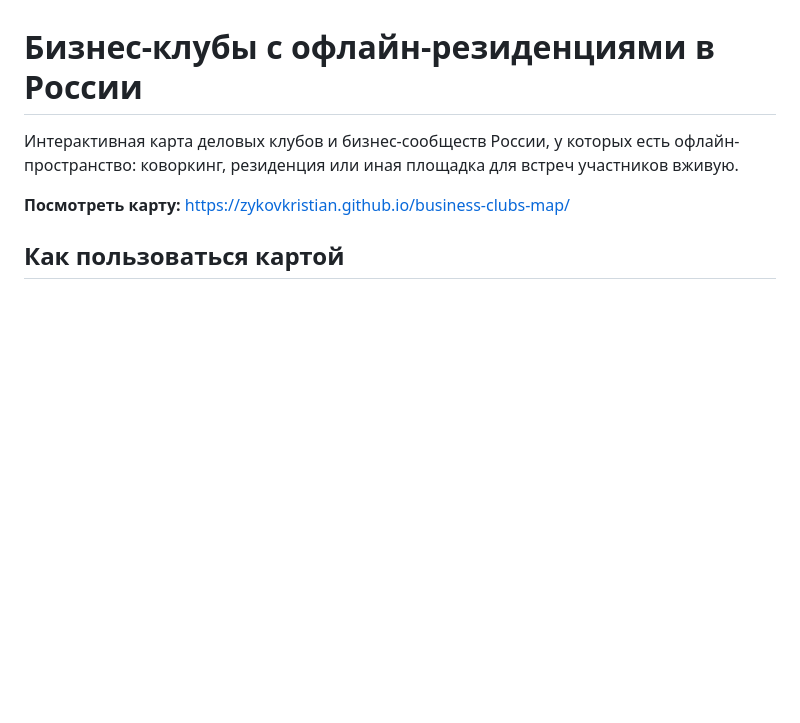
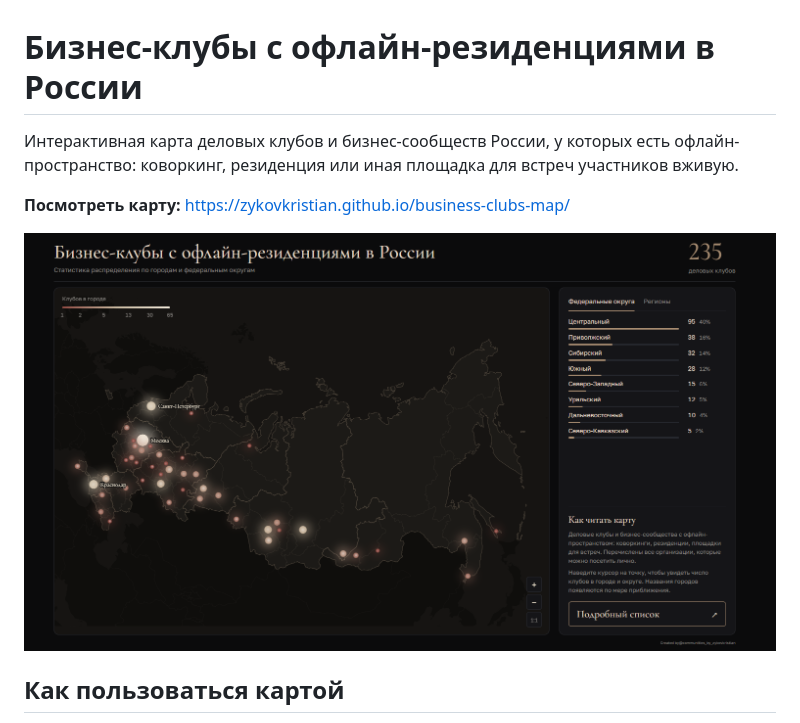
Before and after one commit to zykovkristian/business-clubs-map, a Markdown page: README.md, the part around the change. GitHub-like rendering; pictures changed too: preview.png (added); blank space fills up the shorter version.

Commit message:
Добавлен скриншот preview.png; превью в README и OG-теге

```diff
--- a/README.md
+++ b/README.md
@@ -3,6 +3,8 @@
 Интерактивная карта деловых клубов и бизнес-сообществ России, у которых есть офлайн-пространство: коворкинг, резиденция или иная площадка для встреч участников вживую.
 
 **Посмотреть карту:** https://zykovkristian.github.io/business-clubs-map/
+
+![Превью карты](preview.png)
 
 ## Как пользоваться картой
 
```
Also changed, not shown: 1 other file.
